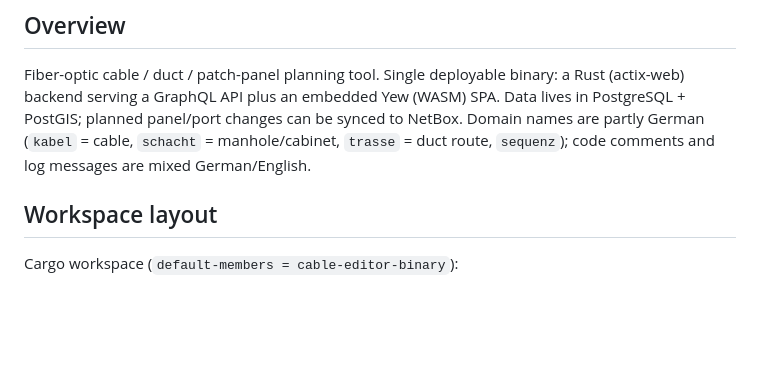
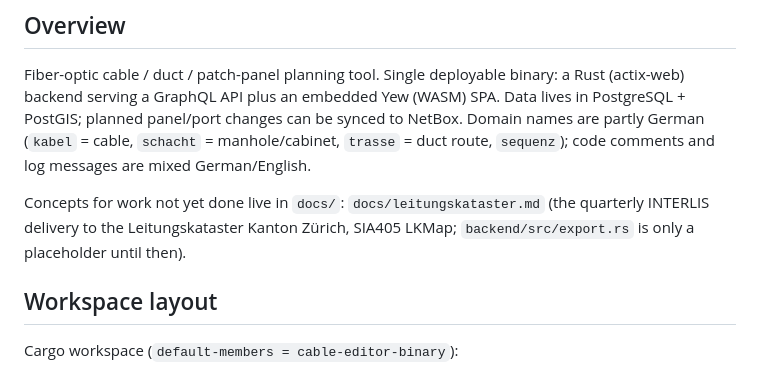
Before and after one commit to koa/cable-editor, a Markdown page: CLAUDE.md, the part around the change. GitHub-like rendering; blank space fills up the shorter version.

```diff
--- a/CLAUDE.md
+++ b/CLAUDE.md
@@ -5,6 +5,8 @@ This file provides guidance to Claude Code (claude.ai/code) when working with co
 ## Overview
 
 Fiber-optic cable / duct / patch-panel planning tool. Single deployable binary: a Rust (actix-web) backend serving a GraphQL API plus an embedded Yew (WASM) SPA. Data lives in PostgreSQL + PostGIS; planned panel/port changes can be synced to NetBox. Domain names are partly German (`kabel` = cable, `schacht` = manhole/cabinet, `trasse` = duct route, `sequenz`); code comments and log messages are mixed German/English.
+
+Concepts for work not yet done live in `docs/`: `docs/leitungskataster.md` (the quarterly INTERLIS delivery to the Leitungskataster Kanton Zürich, SIA405 LKMap; `backend/src/export.rs` is only a placeholder until then).
 
 ## Workspace layout
 
```
Also changed, not shown: docs/leitungskataster.md (added, +182 -0 lines).
